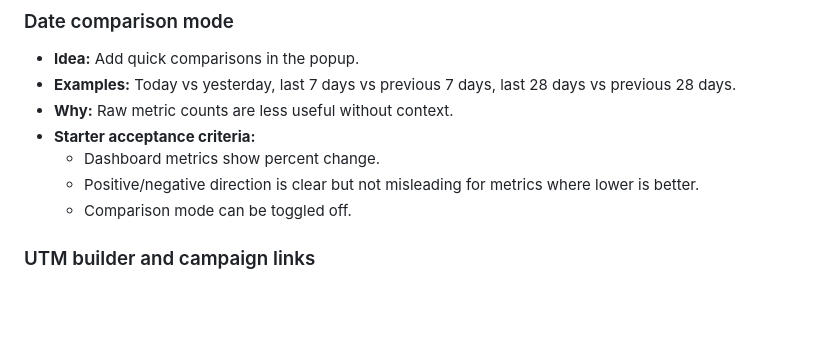
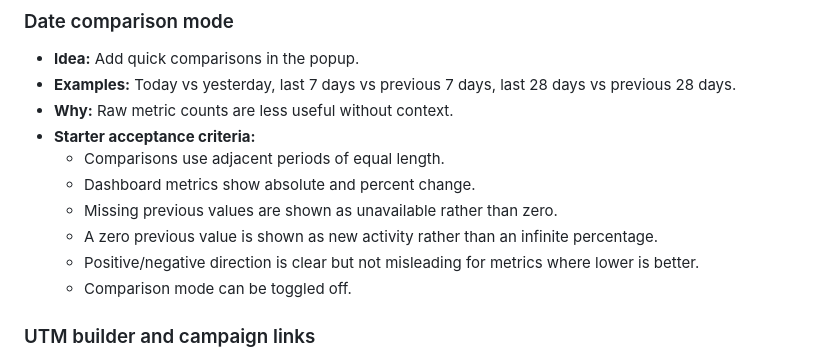
Before and after one commit to peterbenoit/ga4-navigator, a Markdown page: FEATURE_IDEAS.md, the part around one of its changes. GitHub-like rendering; blank space fills up the shorter version.

```diff
--- a/FEATURE_IDEAS.md
+++ b/FEATURE_IDEAS.md
@@ -94,7 +106,10 @@ The current extension is useful as a shortcut panel, but it can become a lightwe
 - **Examples:** Today vs yesterday, last 7 days vs previous 7 days, last 28 days vs previous 28 days.
 - **Why:** Raw metric counts are less useful without context.
 - **Starter acceptance criteria:**
-  - Dashboard metrics show percent change.
+  - Comparisons use adjacent periods of equal length.
+  - Dashboard metrics show absolute and percent change.
+  - Missing previous values are shown as unavailable rather than zero.
+  - A zero previous value is shown as new activity rather than an infinite percentage.
   - Positive/negative direction is clear but not misleading for metrics where lower is better.
   - Comparison mode can be toggled off.
 
```
Also changed, not shown: other parts of FEATURE_IDEAS.md (+26 -2 lines), 1 other file.
